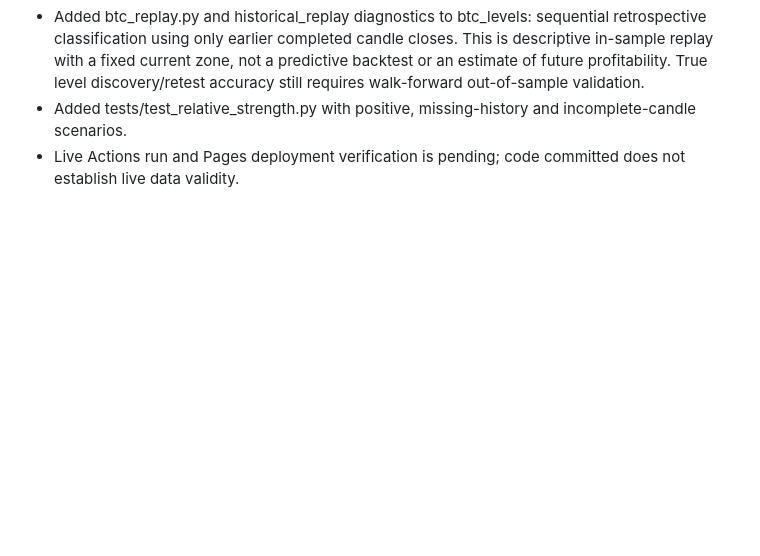
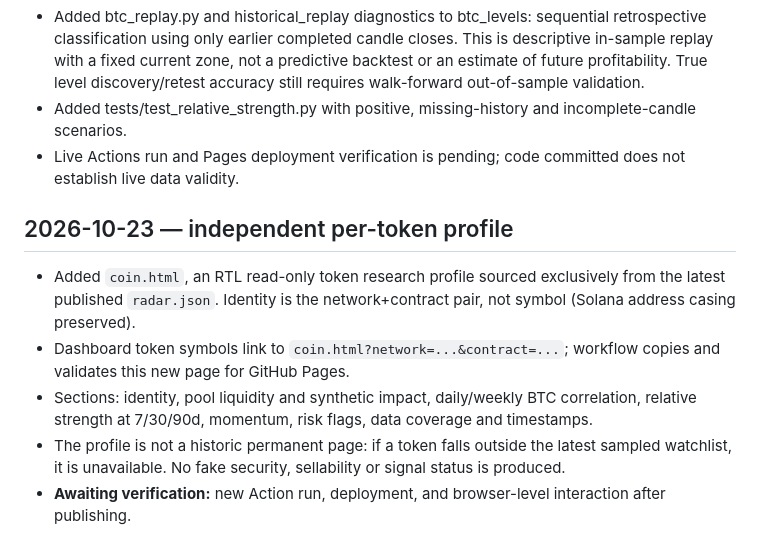
Before and after one commit to nimania/crypto, a Markdown page: docs/STATUS.md, the part around the change. GitHub-like rendering; blank space fills up the shorter version.

Commit message:
Document independent token research pages and known limitations

```diff
--- a/docs/STATUS.md
+++ b/docs/STATUS.md
@@ -118,3 +118,10 @@
 - Added btc_replay.py and historical_replay diagnostics to btc_levels: sequential retrospective classification using only earlier completed candle closes. This is descriptive in-sample replay with a fixed current zone, not a predictive backtest or an estimate of future profitability. True level discovery/retest accuracy still requires walk-forward out-of-sample validation.
 - Added tests/test_relative_strength.py with positive, missing-history and incomplete-candle scenarios.
 - Live Actions run and Pages deployment verification is pending; code committed does not establish live data validity.
+
+## 2026-10-23 — independent per-token profile
+- Added `coin.html`, an RTL read-only token research profile sourced exclusively from the latest published `radar.json`. Identity is the network+contract pair, not symbol (Solana address casing preserved).
+- Dashboard token symbols link to `coin.html?network=...&contract=...`; workflow copies and validates this new page for GitHub Pages.
+- Sections: identity, pool liquidity and synthetic impact, daily/weekly BTC correlation, relative strength at 7/30/90d, momentum, risk flags, data coverage and timestamps.
+- The profile is not a historic permanent page: if a token falls outside the latest sampled watchlist, it is unavailable. No fake security, sellability or signal status is produced.
+- **Awaiting verification:** new Action run, deployment, and browser-level interaction after publishing.
```
